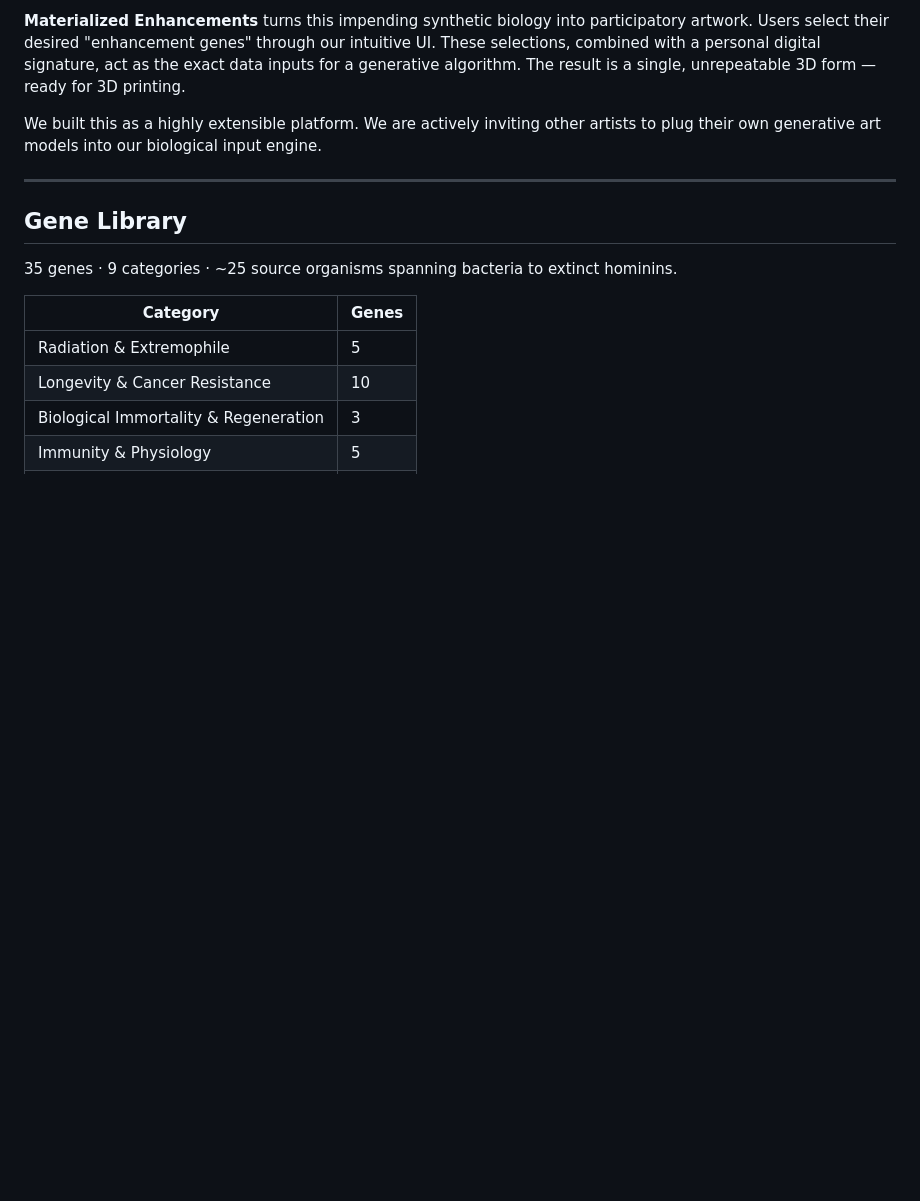
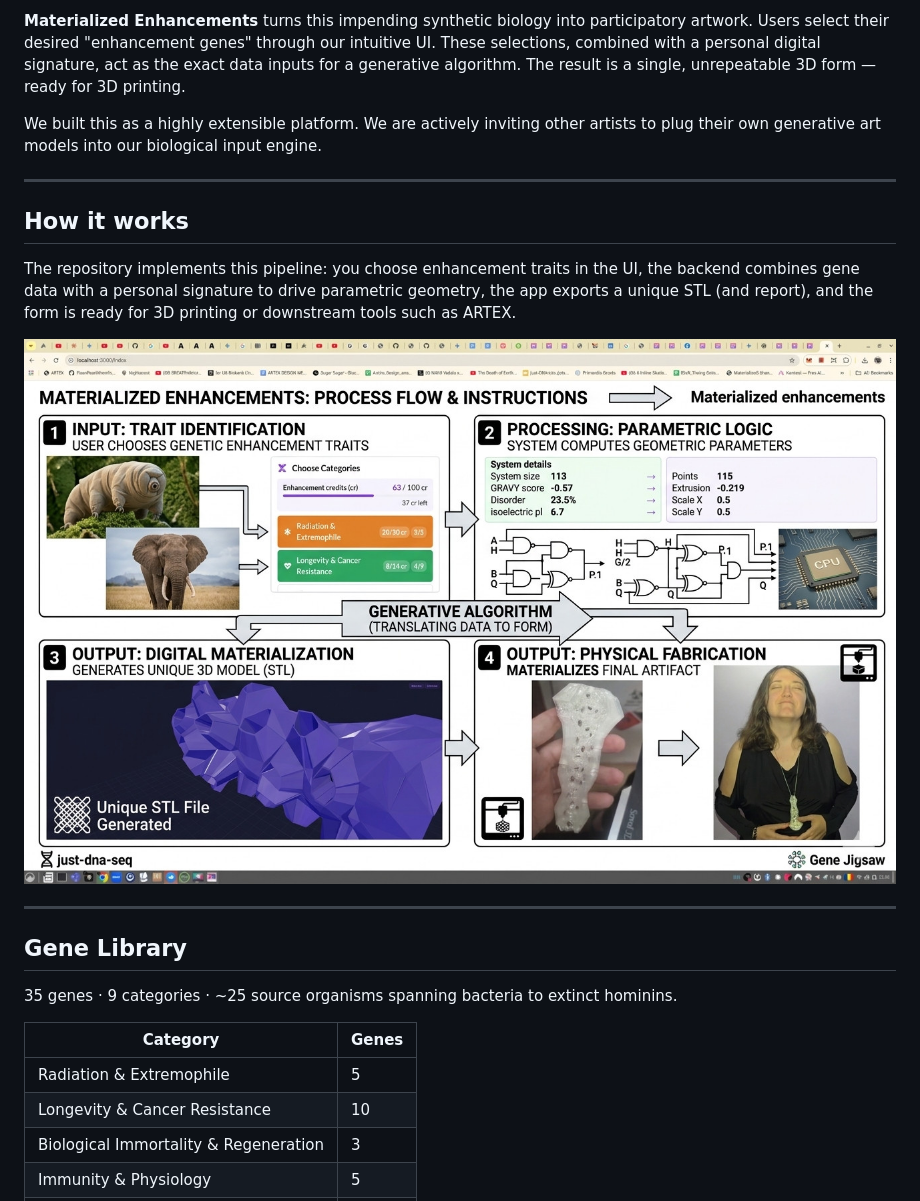
Before and after one commit to longevity-genie/materialized-enchancements, a Markdown page: README.md, the part around the change. GitHub-like rendering; pictures changed too: assets/images/HOW_IT_WORKS.jpg (added); blank space fills up the shorter version.

```diff
--- a/README.md
+++ b/README.md
@@ -13,6 +13,14 @@ Upgrading human DNA isn't sci-fi — it is already happening in adults today. In
 **Materialized Enhancements** turns this impending synthetic biology into participatory artwork. Users select their desired "enhancement genes" through our intuitive UI. These selections, combined with a personal digital signature, act as the exact data inputs for a generative algorithm. The result is a single, unrepeatable 3D form — ready for 3D printing.
 
 We built this as a highly extensible platform. We are actively inviting other artists to plug their own generative art models into our biological input engine.
+
+---
+
+## How it works
+
+The repository implements this pipeline: you choose enhancement traits in the UI, the backend combines gene data with a personal signature to drive parametric geometry, the app exports a unique STL (and report), and the form is ready for 3D printing or downstream tools such as ARTEX.
+
+![Materialized Enhancements — process flow from trait input through parametric logic to STL and physical fabrication](assets/images/HOW_IT_WORKS.jpg)
 
 ---
 
```
Also changed, not shown: AGENTS.md (+31 -0 lines), 4 other files.
